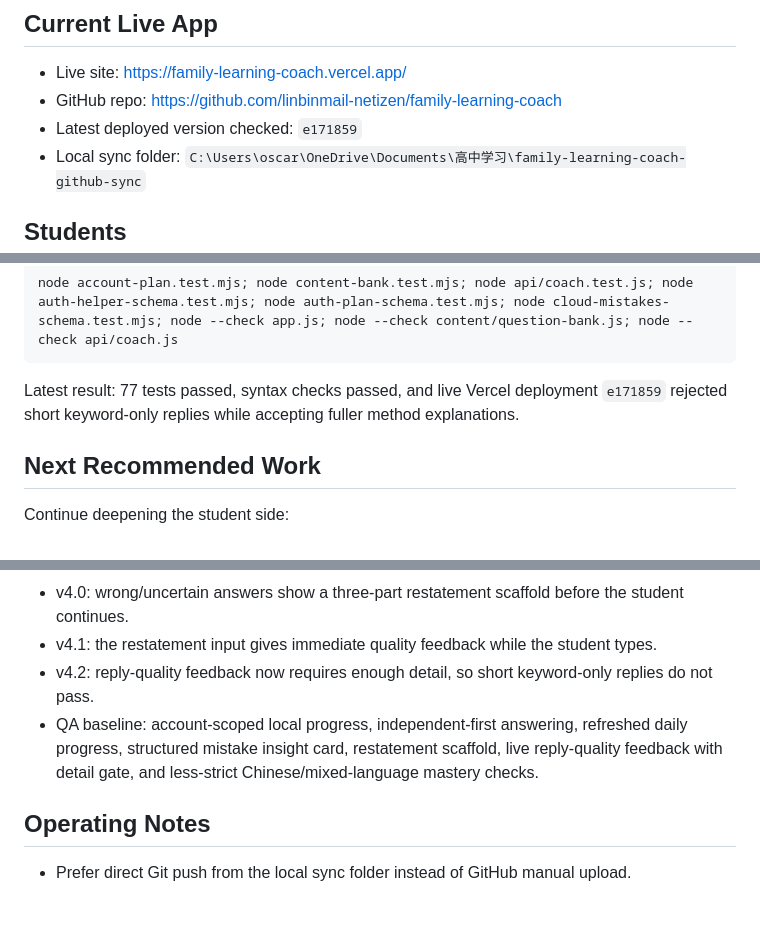
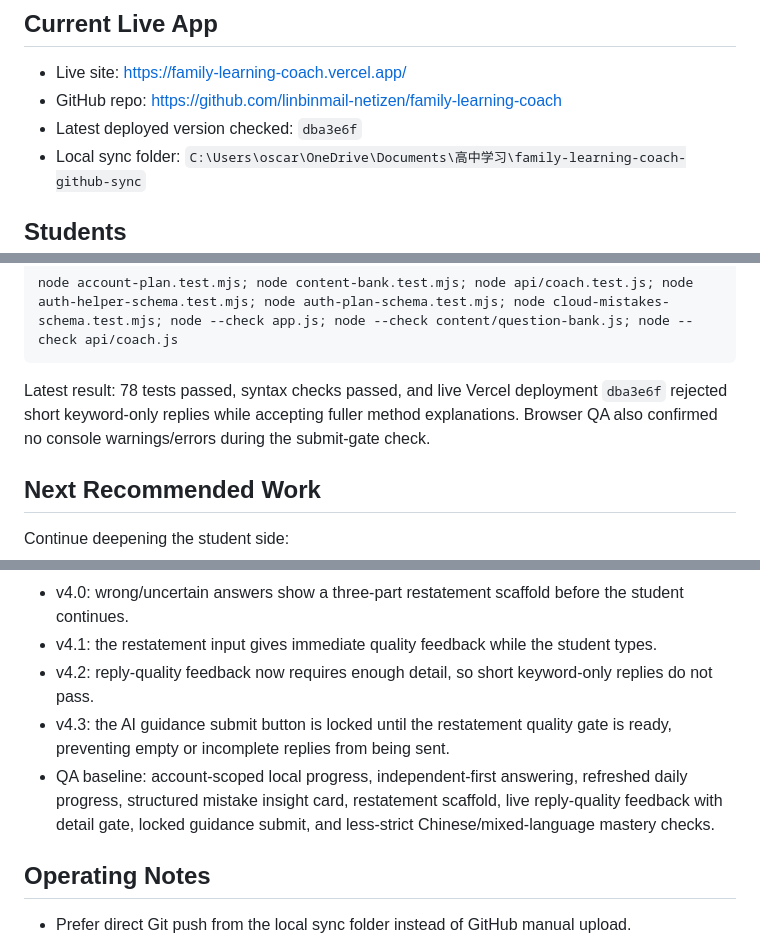
Before and after one commit to linbinmail-netizen/family-learning-coach, a Markdown page: PROJECT_CONTEXT.md, 3 parts joined by grey strips. GitHub-like rendering; blank space fills up the shorter version.

Commit message:
Update context for submit quality gate

````diff
--- a/PROJECT_CONTEXT.md
+++ b/PROJECT_CONTEXT.md
@@ -6,7 +6,7 @@ Last updated: 2026-05-26
 
 - Live site: https://family-learning-coach.vercel.app/
 - GitHub repo: https://github.com/linbinmail-netizen/family-learning-coach
-- Latest deployed version checked: `e171859`
+- Latest deployed version checked: `dba3e6f`
 - Local sync folder: `C:\Users\oscar\OneDrive\Documents\高中学习\family-learning-coach-github-sync`
 
 ## Students
@@ -71,7 +72,7 @@ Latest fuller local verification command:
 node account-plan.test.mjs; node content-bank.test.mjs; node api/coach.test.js; node auth-helper-schema.test.mjs; node auth-plan-schema.test.mjs; node cloud-mistakes-schema.test.mjs; node --check app.js; node --check content/question-bank.js; node --check api/coach.js
 ```
 
-Latest result: 77 tests passed, syntax checks passed, and live Vercel deployment `e171859` rejected short keyword-only replies while accepting fuller method explanations.
+Latest result: 78 tests passed, syntax checks passed, and live Vercel deployment `dba3e6f` rejected short keyword-only replies while accepting fuller method explanations. Browser QA also confirmed no console warnings/errors during the submit-gate check.
 
 ## Next Recommended Work
 
@@ -93,7 +94,8 @@ Student-side v4.1 is the current usable baseline:
 - v4.0: wrong/uncertain answers show a three-part restatement scaffold before the student continues.
 - v4.1: the restatement input gives immediate quality feedback while the student types.
 - v4.2: reply-quality feedback now requires enough detail, so short keyword-only replies do not pass.
-- QA baseline: account-scoped local progress, independent-first answering, refreshed daily progress, structured mistake insight card, restatement scaffold, live reply-quality feedback with detail gate, and less-strict Chinese/mixed-language mastery checks.
+- v4.3: the AI guidance submit button is locked until the restatement quality gate is ready, preventing empty or incomplete replies from being sent.
+- QA baseline: account-scoped local progress, independent-first answering, refreshed daily progress, structured mistake insight card, restatement scaffold, live reply-quality feedback with detail gate, locked guidance submit, and less-strict Chinese/mixed-language mastery checks.
 
 ## Operating Notes
 
````
Also changed, not shown: other parts of PROJECT_CONTEXT.md (+1 -0 lines).
